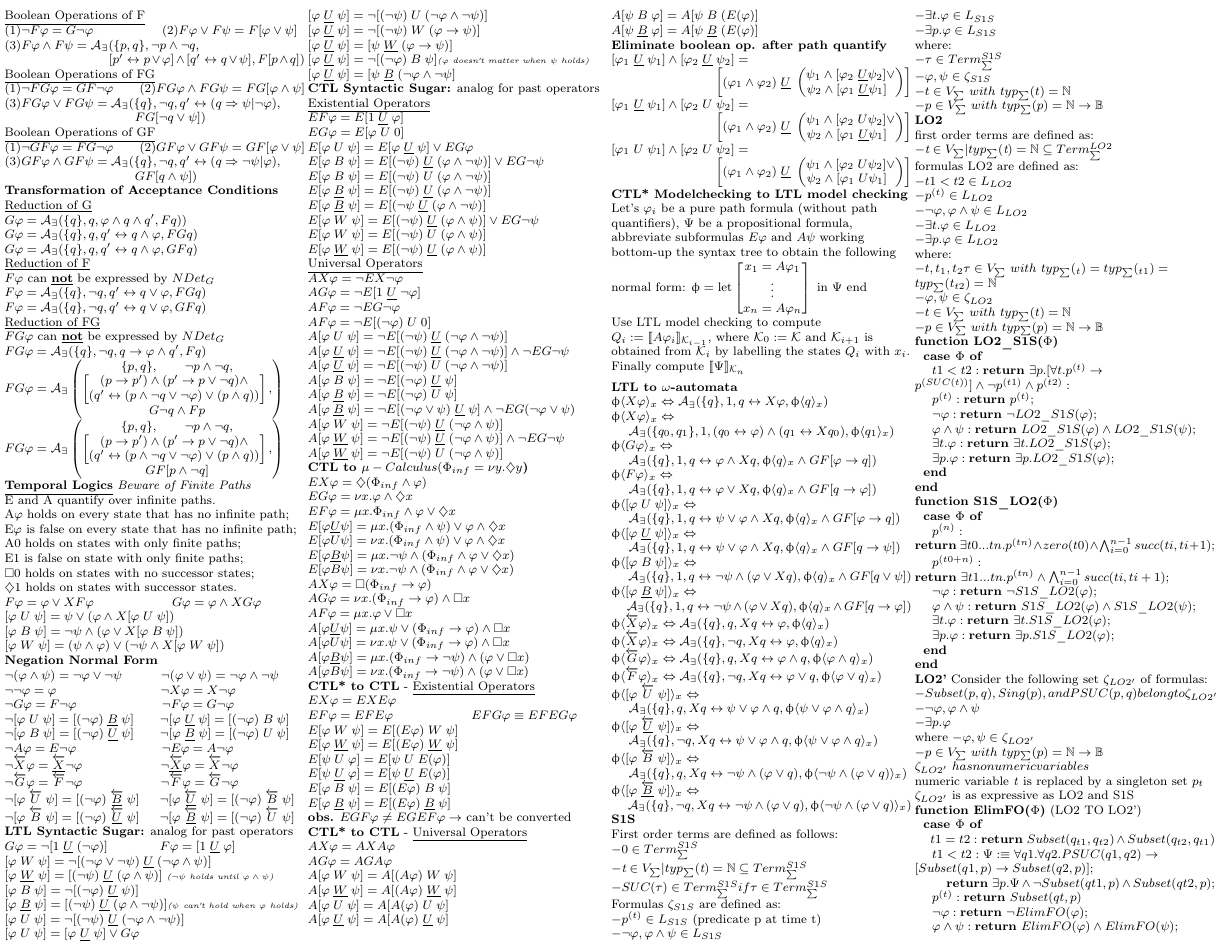
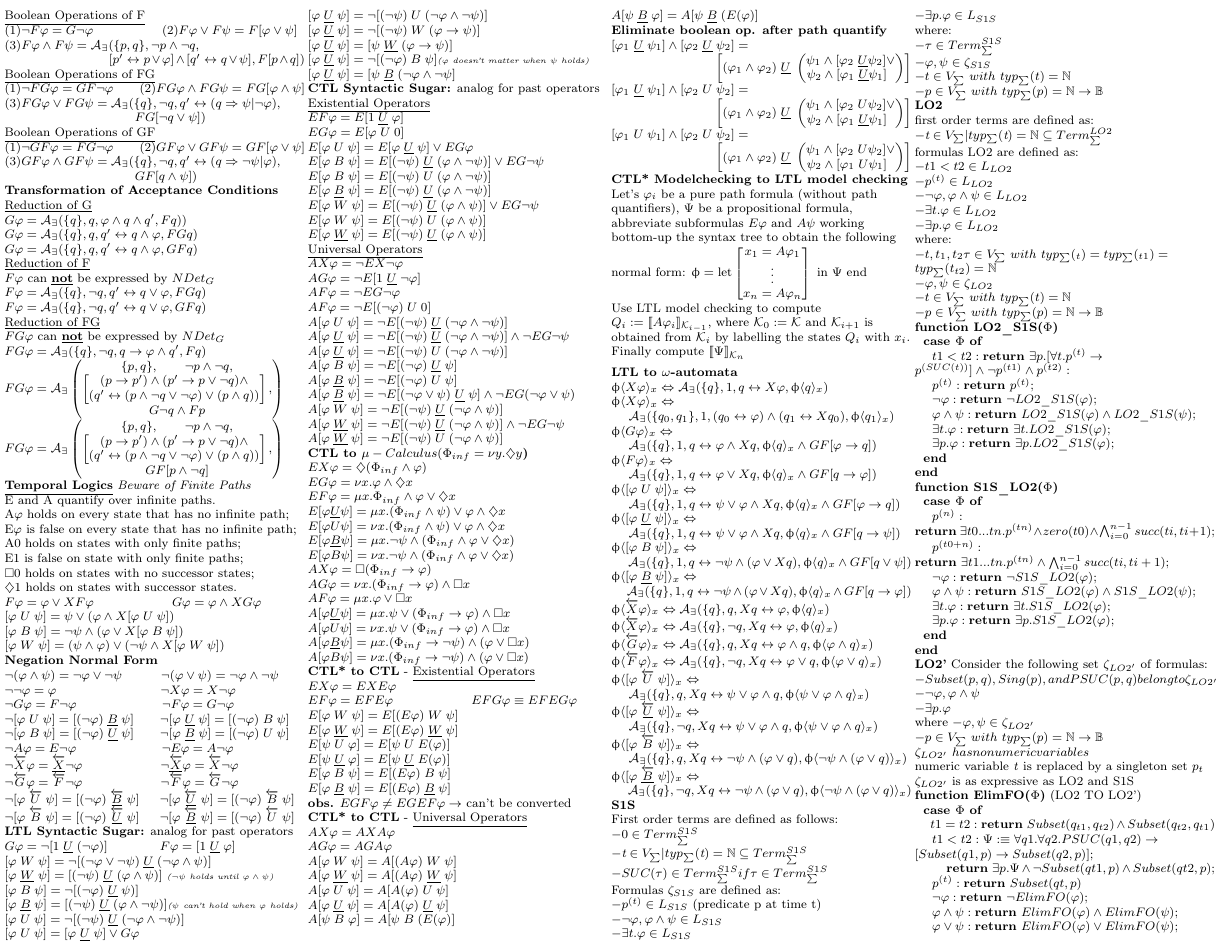
Before and after one commit to cpnogueira/VRS, a LaTeX document (VRSCheetSheet.tex): page 2 of 3. Compiled offline with pdfLaTeX.

Commit message:
Removing strong before duplicated rule

```diff
--- a/VRSCheetSheet.tex
+++ b/VRSCheetSheet.tex
@@ -585,7 +585,6 @@ $E[ \varphi \; U \; \psi] =  E[\varphi \; \underline{U}\; \psi] \vee EG\varphi
 $E[ \varphi \; B \; \psi] =  E[(\neg \psi) \; \underline{U}\; (\varphi \wedge \neg \psi)] \vee EG\neg \psi  $ \\
 $E[ \varphi \; B \; \psi] =  E[(\neg \psi) \; U\; (\varphi \wedge \neg \psi)] $ \\
 $E[ \varphi \; \underline{B} \; \psi] =  E[(\neg \psi) \; \underline{U}\; (\varphi \wedge \neg \psi)] $ \\
-$E[ \varphi \; \underline{B} \; \psi] =  E[(\neg \psi \; \underline{U}\; (\varphi \wedge \neg \psi)] $ \\
 $E[ \varphi \; W \; \psi] =  E[(\neg \psi) \; \underline{U}\; (\varphi \wedge \psi)] \vee EG\neg \psi  $ \\
 $E[ \varphi \; W \; \psi] =  E[(\neg \psi) \; U\; (\varphi \wedge \psi)] $ \\
 $E[ \varphi \; \underline{W} \; \psi] =  E[(\neg \psi) \; \underline{U}\; (\varphi \wedge \psi)] $ \\
```
Also changed, not shown: VRSCheetSheet.pdf.
